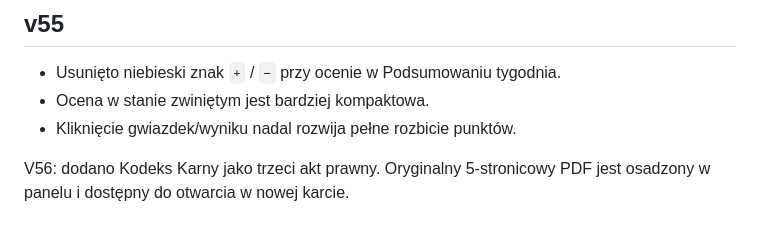
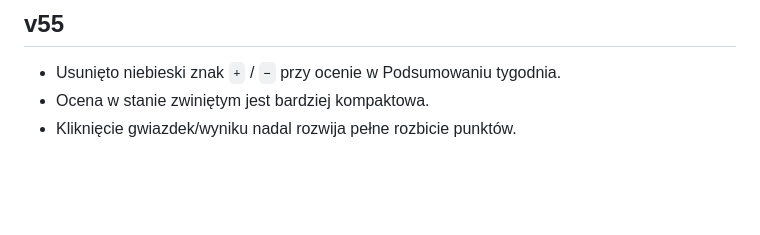
Before and after one commit to awokrole/usms-web-panel, a Markdown page: README.md, the part around the change. Drawn GitHub-style; blank space fills up the shorter version.

```diff
--- a/README.md
+++ b/README.md
@@ -78,5 +78,3 @@ Zmiany:
 - Usunięto niebieski znak `+` / `−` przy ocenie w Podsumowaniu tygodnia.
 - Ocena w stanie zwiniętym jest bardziej kompaktowa.
 - Kliknięcie gwiazdek/wyniku nadal rozwija pełne rozbicie punktów.
-
-V56: dodano Kodeks Karny jako trzeci akt prawny. Oryginalny 5-stronicowy PDF jest osadzony w panelu i dostępny do otwarcia w nowej karcie.
```
